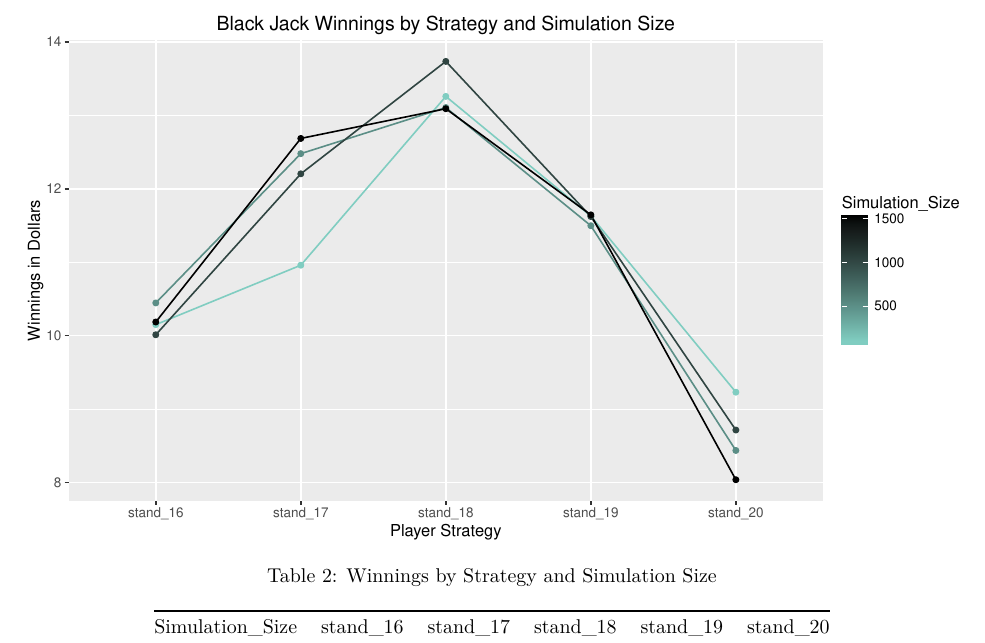
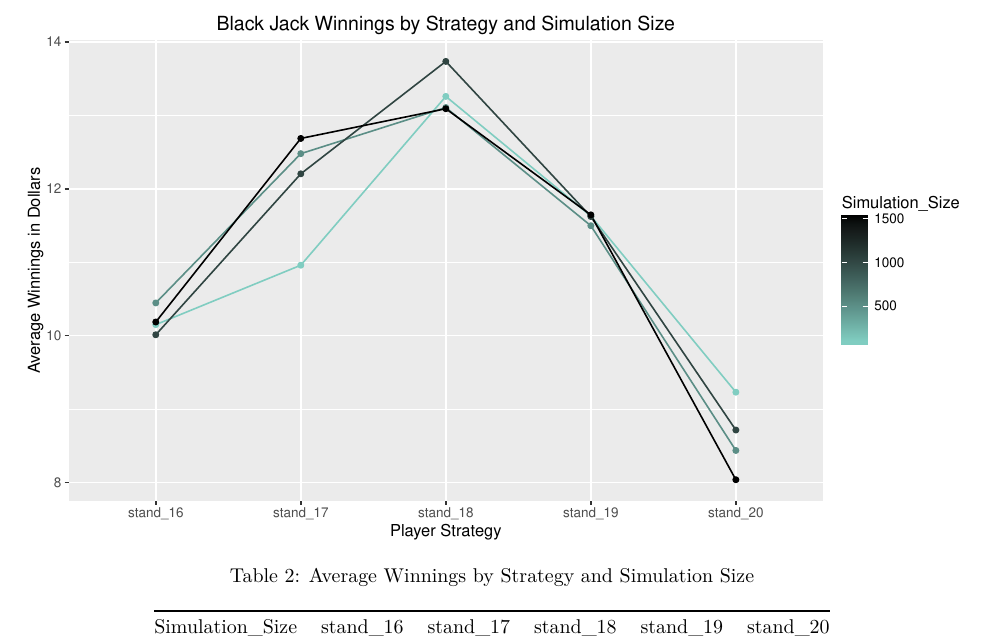
Before and after one commit to dbouquin/DATA_609_final, an R Markdown document (final_project.Rmd): part of page 6 of 7, cut so that both start at the same text. The pictures show the output file final_project.pdf that the author committed with the source.

Commit message:
update titles for last plot and table

````diff
--- a/final_project.Rmd
+++ b/final_project.Rmd
@@ -315,12 +315,12 @@ plot_all <- plot_all +
   geom_point(aes(colour=Simulation_Size)) +
   scale_colour_gradient(low = "#80cdc1", high = "black")
 plot_all <- plot_all + xlab("Player Strategy")
-plot_all <- plot_all + ylab("Winnings in Dollars")
+plot_all <- plot_all + ylab("Average Winnings in Dollars")
 plot_all <- plot_all + ggtitle("Black Jack Winnings by Strategy and Simulation Size")
 plot_all
 ```
 ```{r, echo=FALSE}
-kable(plot_df2, caption = "Winnings by Strategy and Simulation Size")
+kable(plot_df2, caption = "Average Winnings by Strategy and Simulation Size")
 ```
 
 As the number of simulations increases, the results converge. It appears to be that standing at 18 is the best option, as standing at 19 leaves the player with fewer winnings. Similarly, standing at 16, 17, or 20 results in fewer winnings overall. Therefore if the dealer stands at 17, the player should stand at 18.
````
Also changed, not shown: final_project.pdf.
